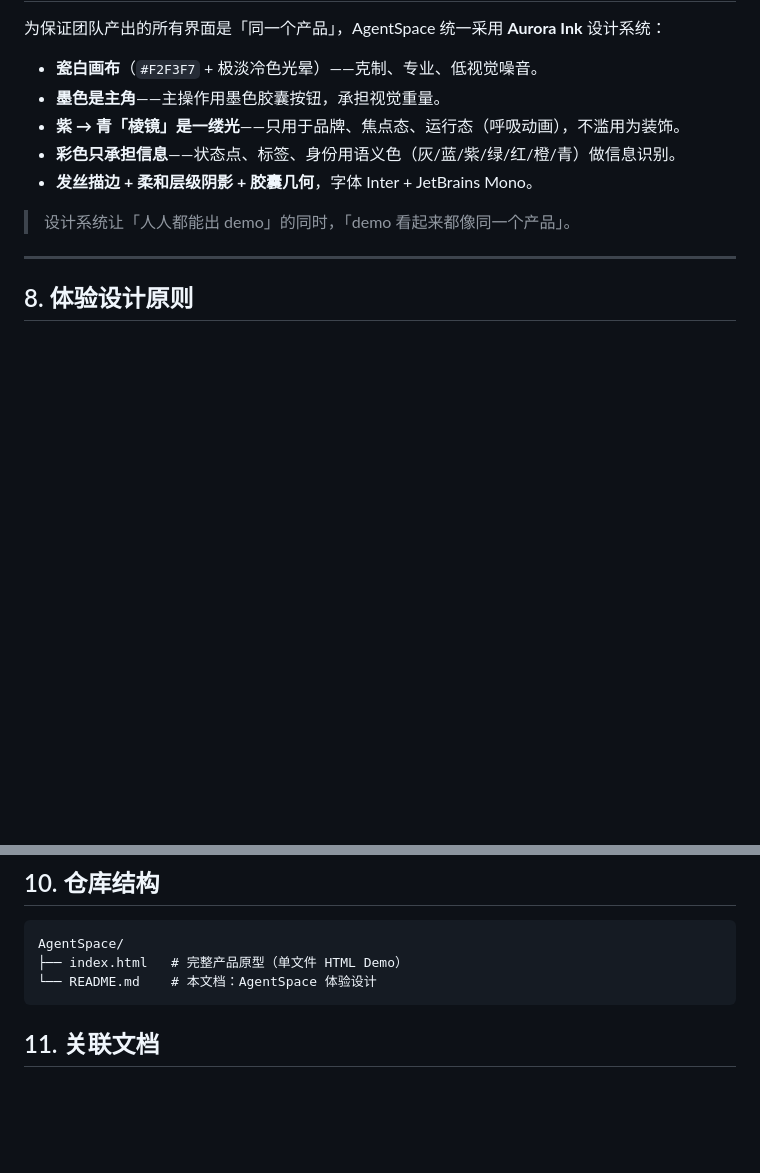
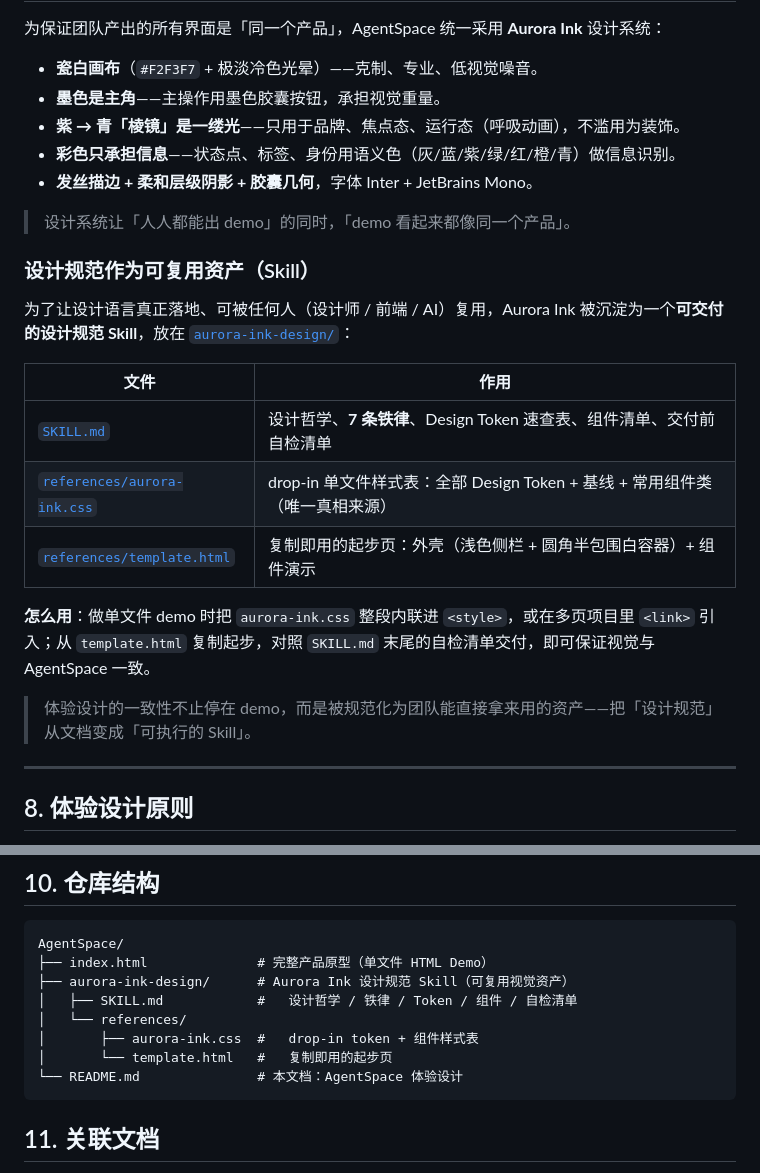
Before and after one commit to Vinniechenyu/AgentSpace, a Markdown page: README.md, 2 parts joined by grey strips. Drawn GitHub-style; blank space fills up the shorter version.

````diff
--- a/README.md
+++ b/README.md
@@ -169,6 +169,20 @@ flowchart LR
 
 > 设计系统让「人人都能出 demo」的同时，「demo 看起来都像同一个产品」。
 
+### 设计规范作为可复用资产（Skill）
+
+为了让设计语言真正落地、可被任何人（设计师 / 前端 / AI）复用，Aurora Ink 被沉淀为一个**可交付的设计规范 Skill**，放在 [`aurora-ink-design/`](./aurora-ink-design/)：
+
+| 文件 | 作用 |
+| --- | --- |
+| [`SKILL.md`](./aurora-ink-design/SKILL.md) | 设计哲学、**7 条铁律**、Design Token 速查表、组件清单、交付前自检清单 |
+| [`references/aurora-ink.css`](./aurora-ink-design/references/aurora-ink.css) | drop-in 单文件样式表：全部 Design Token + 基线 + 常用组件类（唯一真相来源） |
+| [`references/template.html`](./aurora-ink-design/references/template.html) | 复制即用的起步页：外壳（浅色侧栏 + 圆角半包围白容器）+ 组件演示 |
+
+**怎么用**：做单文件 demo 时把 `aurora-ink.css` 整段内联进 `<style>`，或在多页项目里 `<link>` 引入；从 `template.html` 复制起步，对照 `SKILL.md` 末尾的自检清单交付，即可保证视觉与 AgentSpace 一致。
+
+> 体验设计的一致性不止停在 demo，而是被规范化为团队能直接拿来用的资产——把「设计规范」从文档变成「可执行的 Skill」。
+
 ---
 
 ## 8. 体验设计原则
@@ -197,8 +211,13 @@ open index.html      # macOS；其他系统用浏览器打开 index.html 即可
 
 ```
 AgentSpace/
-├── index.html   # 完整产品原型（单文件 HTML Demo）
-└── README.md    # 本文档：AgentSpace 体验设计
+├── index.html              # 完整产品原型（单文件 HTML Demo）
+├── aurora-ink-design/      # Aurora Ink 设计规范 Skill（可复用视觉资产）
+│   ├── SKILL.md            #   设计哲学 / 铁律 / Token / 组件 / 自检清单
+│   └── references/
+│       ├── aurora-ink.css  #   drop-in token + 组件样式表
+│       └── template.html   #   复制即用的起步页
+└── README.md               # 本文档：AgentSpace 体验设计
 ```
 
 ## 11. 关联文档
````
